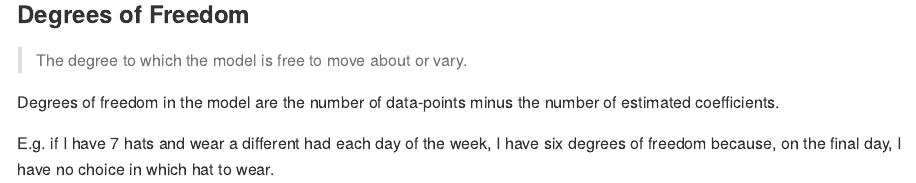
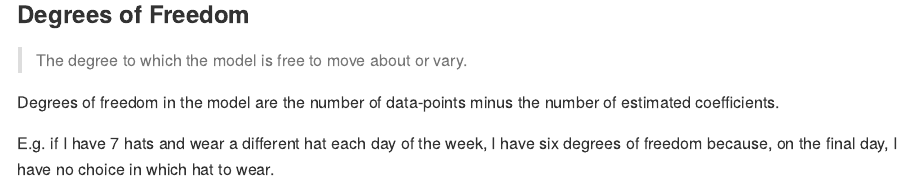
Before and after one commit to ChaseHickman/Statistical-Learning, an R Markdown document (GLM-Generalized-Linear-Models/Statistical-Inference/Test_Statistics_and_Degrees_of_Freedom.Rmd): the page in a window 1100 px wide, from 1980 px down. The pictures show the output file GLM-Generalized-Linear-Models/Statistical-Inference/Test_Statistics_and_Degrees_of_Freedom.md that the author committed with the source, drawn offline in the style of GitHub.

Commit message:
Correct spelling

```diff
--- a/GLM-Generalized-Linear-Models/Statistical-Inference/Test_Statistics_and_Degrees_of_Freedom.Rmd
+++ b/GLM-Generalized-Linear-Models/Statistical-Inference/Test_Statistics_and_Degrees_of_Freedom.Rmd
@@ -52,5 +52,5 @@ ggplot() +
 
 Degrees of freedom in the model are the number of data-points minus the number of estimated coefficients.
 
-E.g. if I have 7 hats and wear a different had each day of the week, I have six degrees of freedom because,
+E.g. if I have 7 hats and wear a different hat each day of the week, I have six degrees of freedom because,
 on the final day, I have no choice in which hat to wear.
```
Also changed, not shown: GLM-Generalized-Linear-Models/Statistical-Inference/Test_Statistics_and_Degrees_of_Freedom.md.
